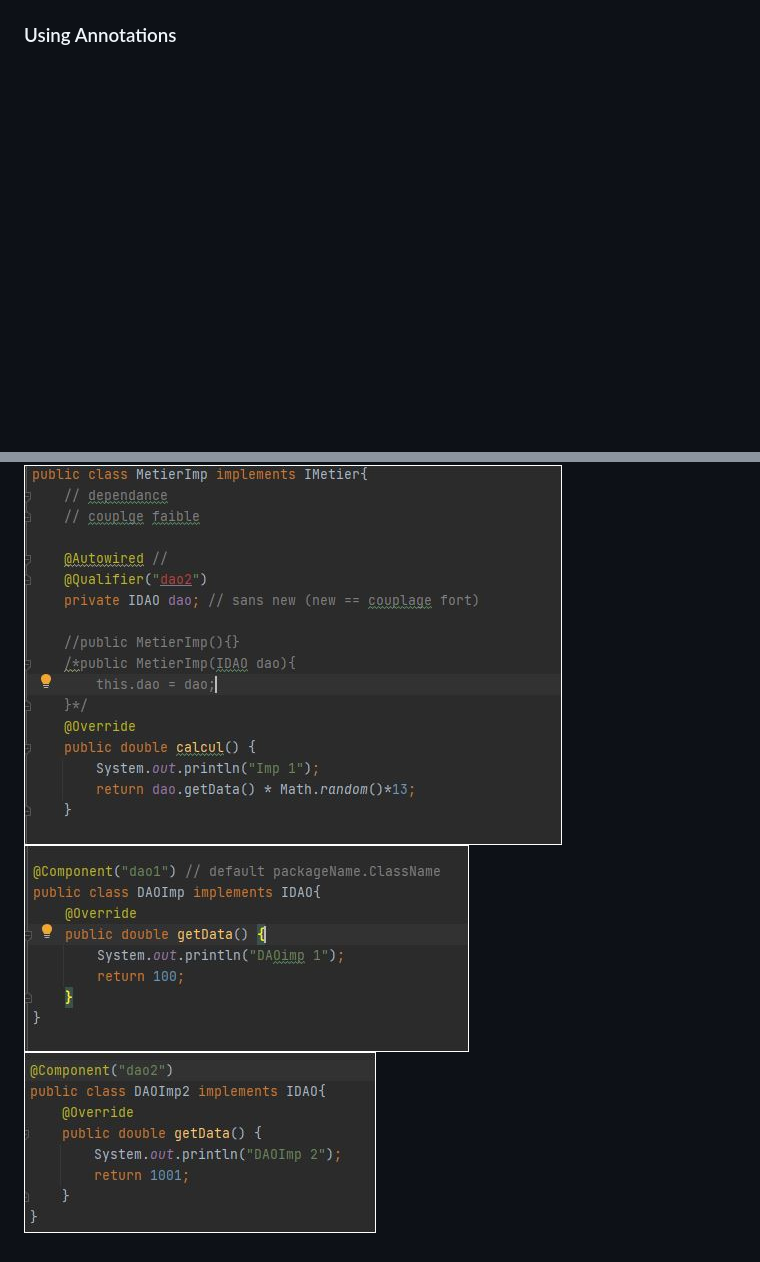
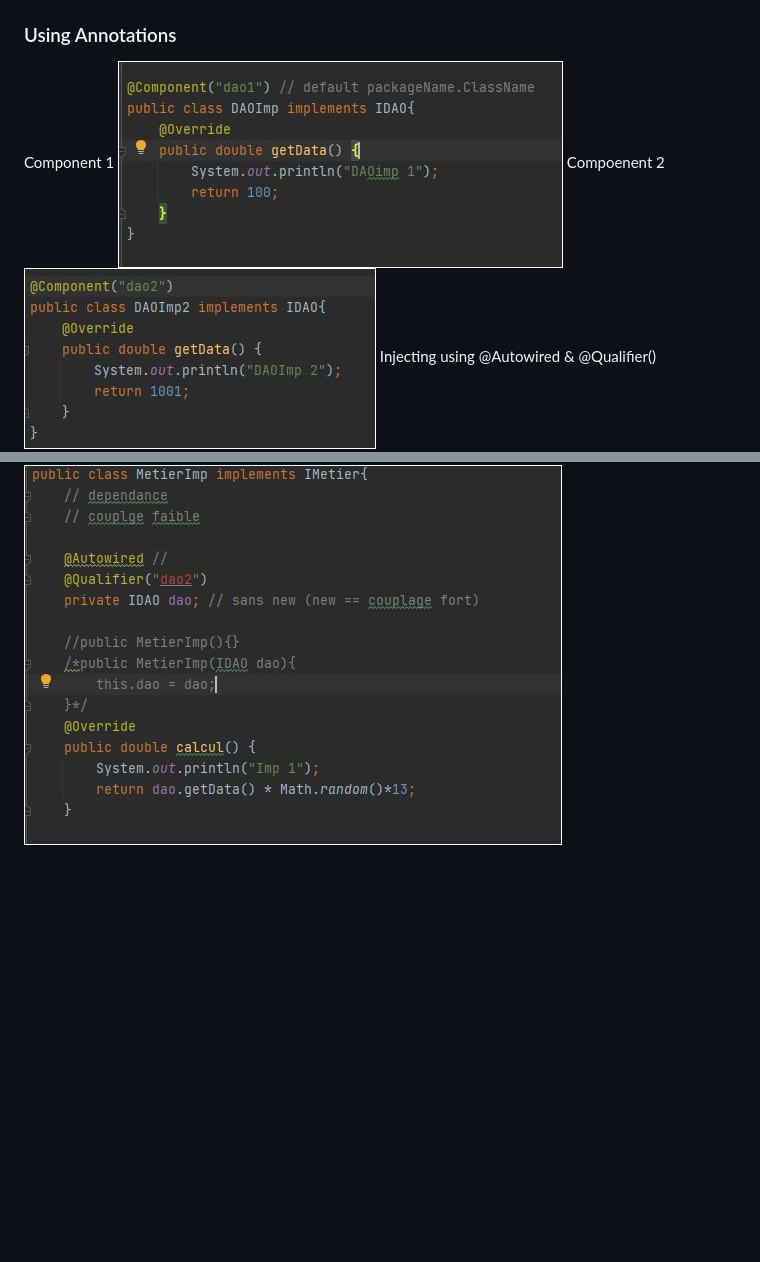
Before and after one commit to essadeq-elaamiri/ELAAMIRI_JEE, a Markdown page: S4_enset_ioc_1/README.md, 2 parts joined by grey strips. Drawn GitHub-style; blank space fills up the shorter version.

```diff
--- a/S4_enset_ioc_1/README.md
+++ b/S4_enset_ioc_1/README.md
@@ -8,7 +27,10 @@
 
 ### Using Annotations
 
+Component 1
+![Inject dependency using annotation ](screenshots/spring_annotions_comp.JPG)
+Compoenent 2
+![Inject dependency using annotation ](screenshots/spring_annotions_comp2.JPG)
+Injecting using @Autowired & @Qualifier()
 ![Inject dependency using annotation ](screenshots/spring_annotions_autowired.JPG)
 ![Inject dependency using annotation ](screenshots/spring_annotions_autowired2.JPG)
-![Inject dependency using annotation ](screenshots/spring_annotions_comp.JPG)
-![Inject dependency using annotation ](screenshots/spring_annotions_comp2.JPG)
```
Also changed, not shown: other parts of S4_enset_ioc_1/README.md (+21 -2 lines), S4_enset_ioc_1/screenshots/Screenshot_1.png (added), s4_1_DI_basics/screenshots/Screenshot_1.png (added), 1 other file.
